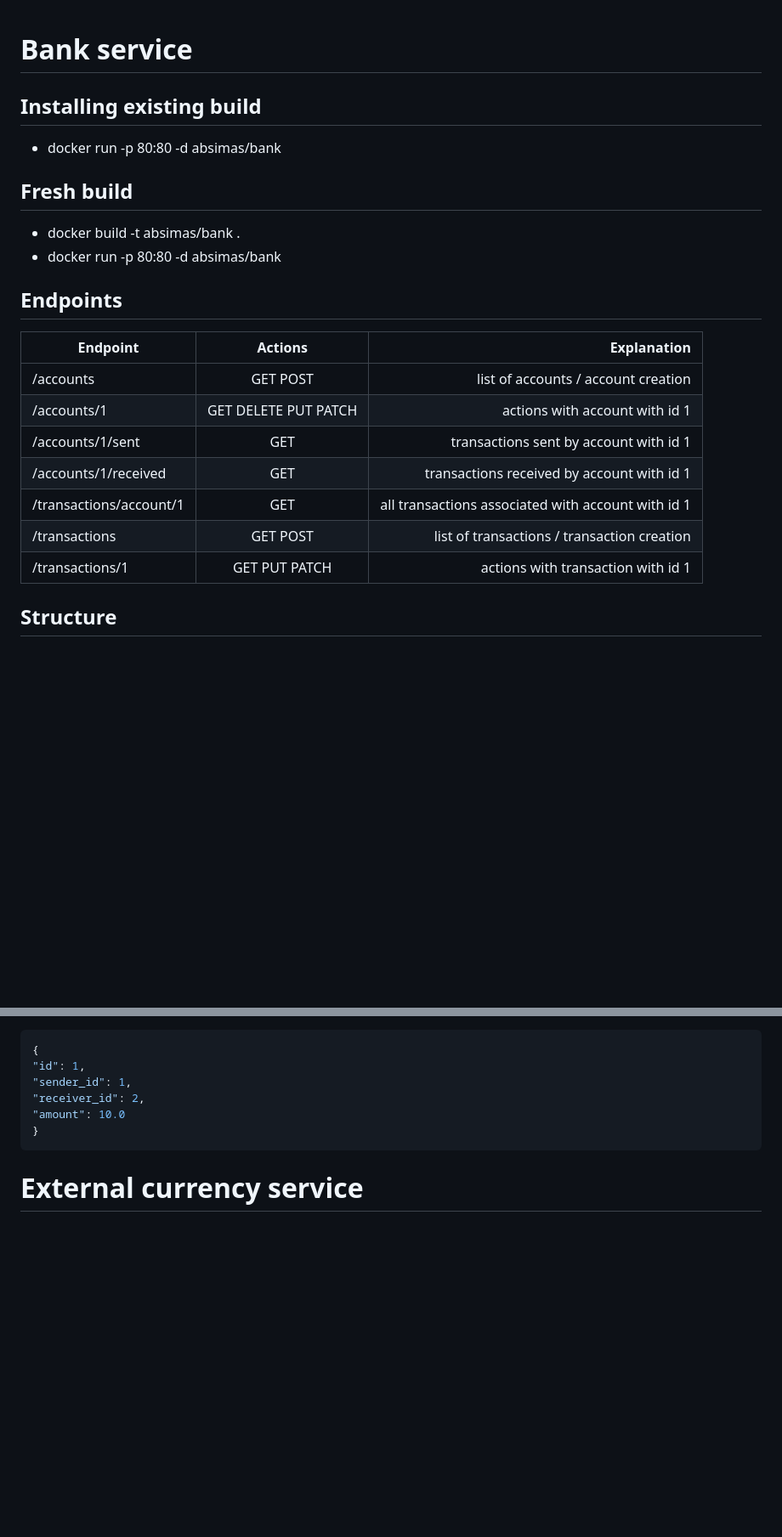
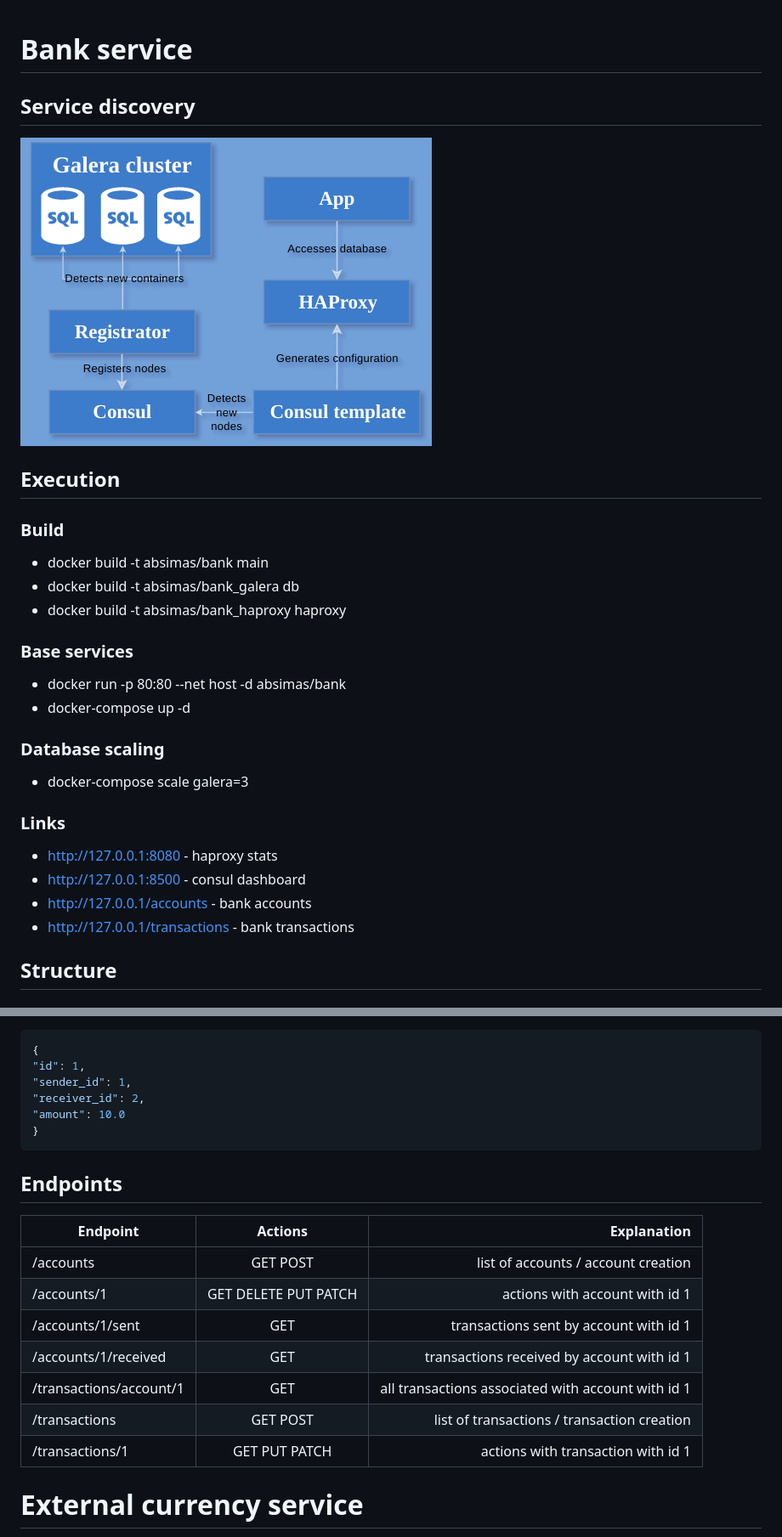
Before and after one commit to absimas/bank_service, a Markdown page: README.md, 2 parts joined by grey strips. Shown: that part at 85% size. Rendered like a GitHub page; pictures changed too: process.png (added); blank space fills up the shorter version.

````diff
--- a/README.md
+++ b/README.md
@@ -1,25 +1,25 @@
 # Bank service
+## Service discovery
+![process](/process.png)
 
-## Installing existing build
+## Execution
+### Build
+* docker build -t absimas/bank main
+* docker build -t absimas/bank_galera db
+* docker build -t absimas/bank_haproxy haproxy
 
-* docker run -p 80:80 -d absimas/bank
+### Base services
+* docker run -p 80:80 --net host -d absimas/bank
+* docker-compose up -d
 
-## Fresh build
+### Database scaling
+* docker-compose scale galera=3
 
-* docker build -t absimas/bank .
-* docker run -p 80:80 -d absimas/bank
-
-## Endpoints
-
-| Endpoint               | Actions                   | Explanation                                        |
-| ---------------------- |:-------------------------:| --------------------------------------------------:|
-|/accounts               | GET POST                  | list of accounts / account creation                |
-|/accounts/1             | GET DELETE PUT PATCH      | actions with account with id 1                     |
-|/accounts/1/sent        | GET                       | transactions sent by account with id 1             |
-|/accounts/1/received    | GET                       | transactions received by account with id 1         |
-|/transactions/account/1 | GET                       | all transactions associated with account with id 1 |
-|/transactions           | GET POST                  | list of transactions / transaction creation        |
-|/transactions/1         | GET PUT PATCH             | actions with transaction with id 1                 |
+### Links
+* http://127.0.0.1:8080 - haproxy stats
+* http://127.0.0.1:8500 - consul dashboard
+* http://127.0.0.1/accounts - bank accounts
+* http://127.0.0.1/transactions - bank transactions
 
 ## Structure
 ### Account
@@ -42,6 +42,17 @@
 }
 ```
 
+## Endpoints
+| Endpoint               | Actions                   | Explanation                                        |
+| ---------------------- |:-------------------------:| --------------------------------------------------:|
+|/accounts               | GET POST                  | list of accounts / account creation                |
+|/accounts/1             | GET DELETE PUT PATCH      | actions with account with id 1                     |
+|/accounts/1/sent        | GET                       | transactions sent by account with id 1             |
+|/accounts/1/received    | GET                       | transactions received by account with id 1         |
+|/transactions/account/1 | GET                       | all transactions associated with account with id 1 |
+|/transactions           | GET POST                  | list of transactions / transaction creation        |
+|/transactions/1         | GET PUT PATCH             | actions with transaction with id 1                 |
+
 # External currency service
 http://api.fixer.io/latest?symbols=GBP
 
````
Also changed, not shown: 1 other file.
